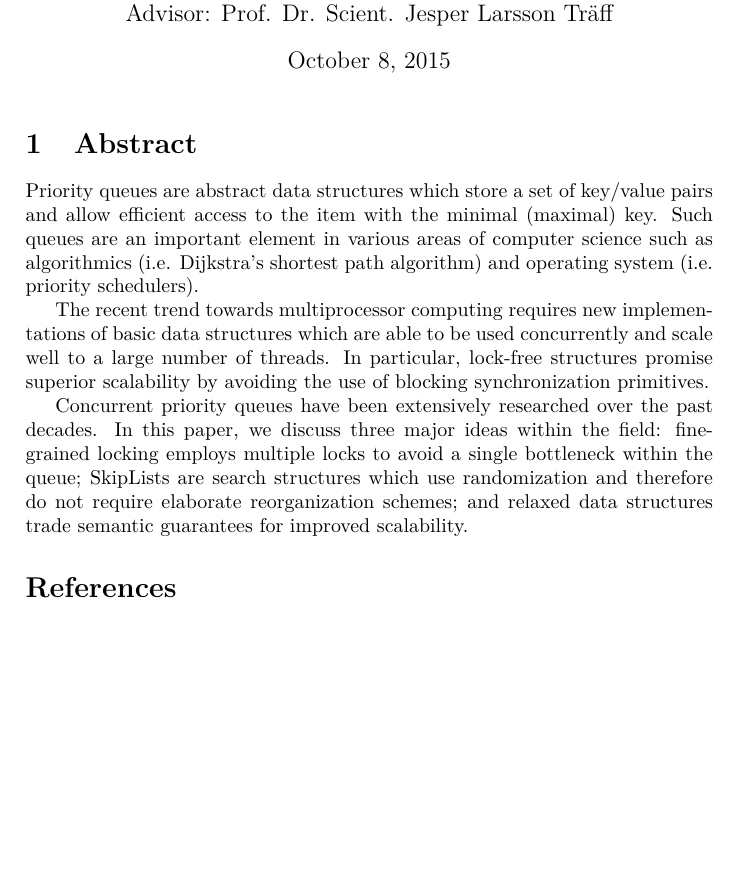
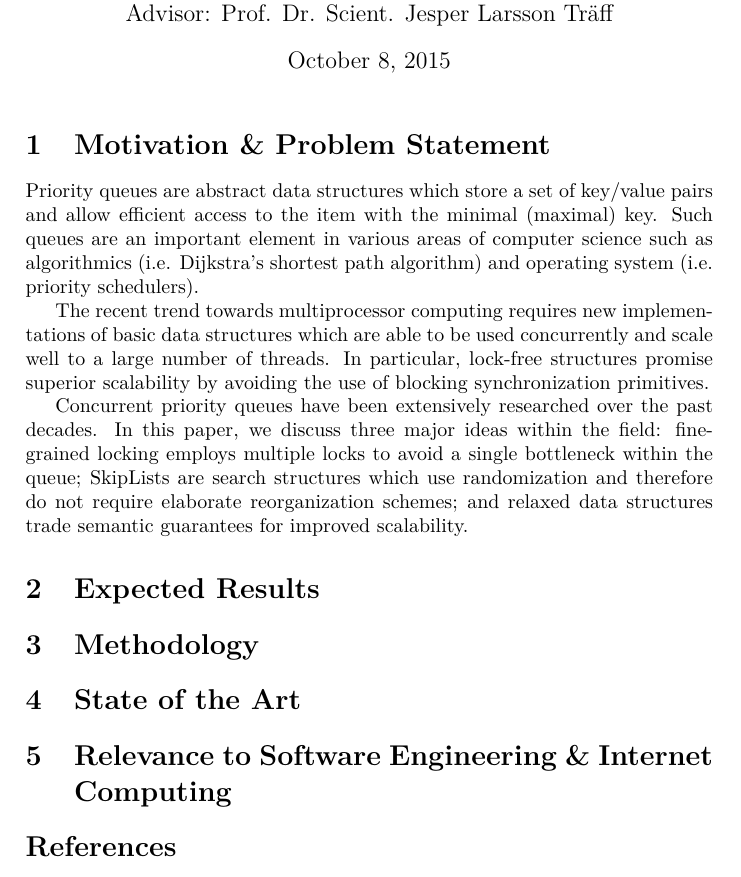
Before and after one commit to schuay/masters_thesis, a LaTeX document (proposal/proposal.tex): part of page 1 of 4, cut so that both start at the same text, the shorter picture padded with empty space. Compiled offline with pdfLaTeX.

Commit message:
Add comments and required sections to proposal

```diff
--- a/proposal/proposal.tex
+++ b/proposal/proposal.tex
@@ -41,7 +41,22 @@
 
 \maketitle
 
-\section{Abstract}
+\begin{comment}
+http://www.informatik.tuwien.ac.at/dekanat/abschluss-master
+
+Der Anmeldung der Diplomarbeit ist ein Abstract beizufügen. Das Abstract muss strukturiert in
+i) Problemstellung,
+ii) erwartetes Resultat,
+iii) methodisches Vorgehen,
+iv) State-of-the art (inkl. mind. vier Literaturreferenzen) sowie
+v) Bezug zum angeführten Studium
+abgefasst werden.
+
+Bsp 1: http://www.informatik.tuwien.ac.at/dekanat/Abstract1.pdf
+Bsp 2: http://www.informatik.tuwien.ac.at/dekanat/Abstract2.pdf
+\end{comment}
+
+\section{Motivation \& Problem Statement}
 
 Priority queues are abstract data structures which store a set of key/value pairs
 and allow efficient access to the item with the minimal (maximal) key. Such queues are an important
@@ -59,6 +74,14 @@ employs multiple locks to avoid a single bottleneck within the queue; SkipLists
 are search structures which use randomization and therefore do not require elaborate reorganization
 schemes; and relaxed data structures trade semantic guarantees for improved scalability.
 
+\section{Expected Results}
+
+\section{Methodology}
+
+\section{State of the Art}
+
+\section{Relevance to Software Engineering \& Internet Computing}
+
 \nocite{*} % TODO: Remove me.
 \printbibliography
 
```
